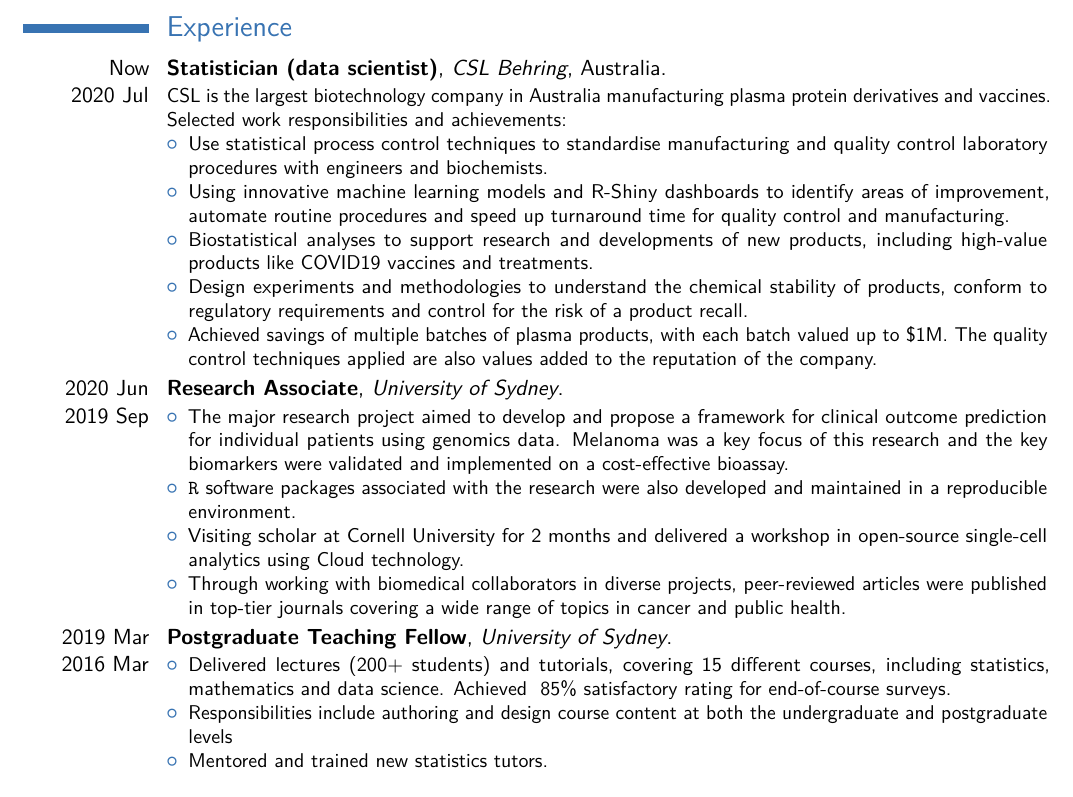
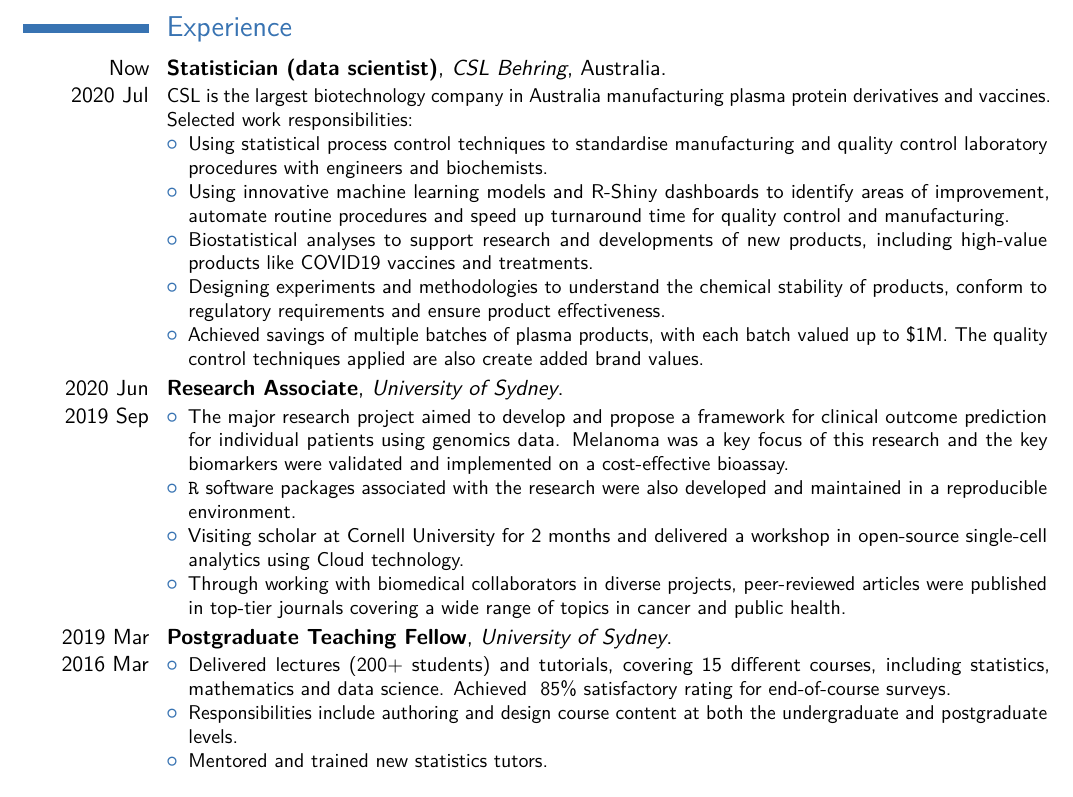
Before and after one commit to kevinwang09/cv, a LaTeX CV (CV_KEVIN_YX_WANG_long.tex): part of page 1 of 3, cut so that both start at the same text. Compiled offline with pdfLaTeX.

Commit message:
Update again

```diff
--- a/CV_KEVIN_YX_WANG_long.tex
+++ b/CV_KEVIN_YX_WANG_long.tex
@@ -47,13 +47,13 @@
 
 \section{Experience}
 	\cventry{Now \\ 2020 Jul}{Statistician (data scientist)}{CSL Behring}{Australia}{}{
-	CSL is the largest biotechnology company in Australia manufacturing plasma protein derivatives and vaccines. Selected work responsibilities and achievements:
+	CSL is the largest biotechnology company in Australia manufacturing plasma protein derivatives and vaccines. Selected work responsibilities:
 	\begin{itemize}
-		\item Use statistical process control techniques to standardise manufacturing and quality control laboratory procedures with engineers and biochemists.
+		\item Using statistical process control techniques to standardise manufacturing and quality control laboratory procedures with engineers and biochemists.
 		\item Using innovative machine learning models and R-Shiny dashboards to identify areas of improvement, automate routine procedures and speed up turnaround time for quality control and manufacturing.
 		\item Biostatistical analyses to support research and developments of new products, including high-value products like COVID19 vaccines and treatments.
-		\item Design experiments and methodologies to understand the chemical stability of products, conform to regulatory requirements and control for the risk of a product recall.
-		\item Achieved savings of multiple batches of plasma products, with each batch valued up to \$1M. The quality control techniques applied are also values added to the reputation of the company.
+		\item Designing experiments and methodologies to understand the chemical stability of products, conform to regulatory requirements and ensure product effectiveness.
+		\item Achieved savings of multiple batches of plasma products, with each batch valued up to \$1M. The quality control techniques applied are also create added brand values.
 	\end{itemize}
 }
 
@@ -69,7 +69,7 @@
 	\cventry{2019 Mar \\ 2016 Mar}{Postgraduate Teaching Fellow}{University of Sydney}{}{}{
 		\begin{itemize}
 		\item Delivered lectures (200+ students) and tutorials, covering 15 different courses, including statistics, mathematics and data science. Achieved ~85\% satisfactory rating for end-of-course surveys.
-		\item Responsibilities include authoring and design course content at both the undergraduate and postgraduate levels
+		\item Responsibilities include authoring and design course content at both the undergraduate and postgraduate levels.
 		\item Mentored and trained new statistics tutors.
 %		\item This position is equivalent to an Associate Lecturer at 0.2 full-time load.
 		\end{itemize}
```
Also changed, not shown: CV_KEVIN_YX_WANG_short.tex (+6 -5 lines), CV_KEVIN_YX_WANG_long.pdf, CV_KEVIN_YX_WANG_short.pdf.
